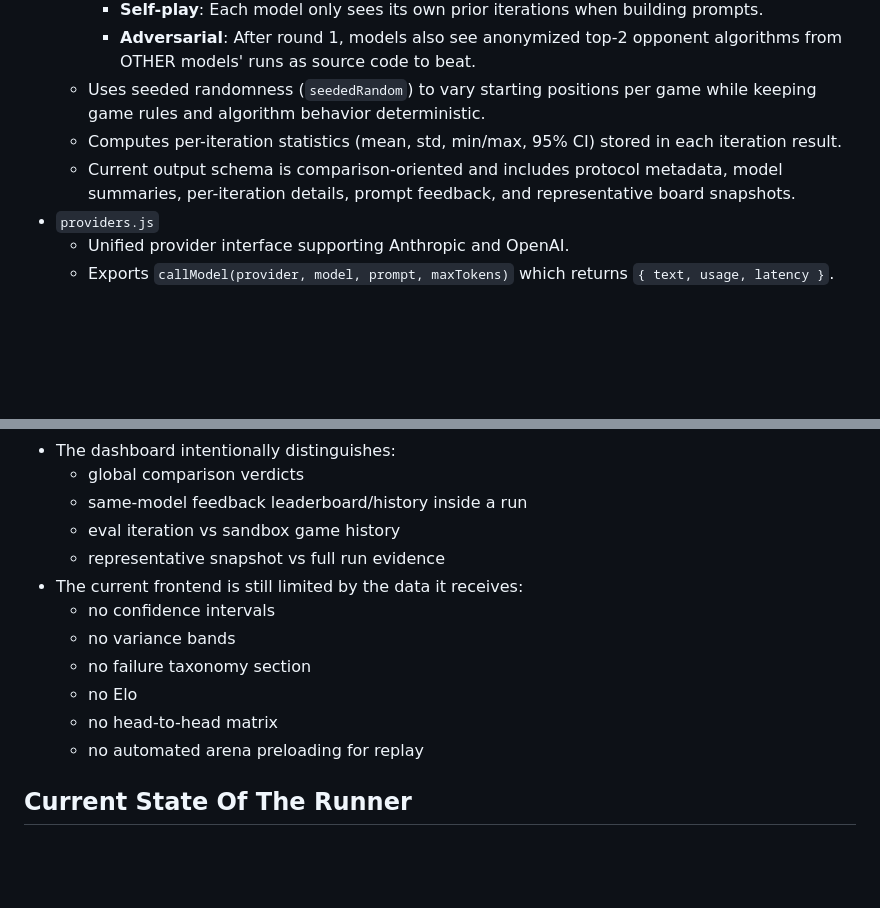
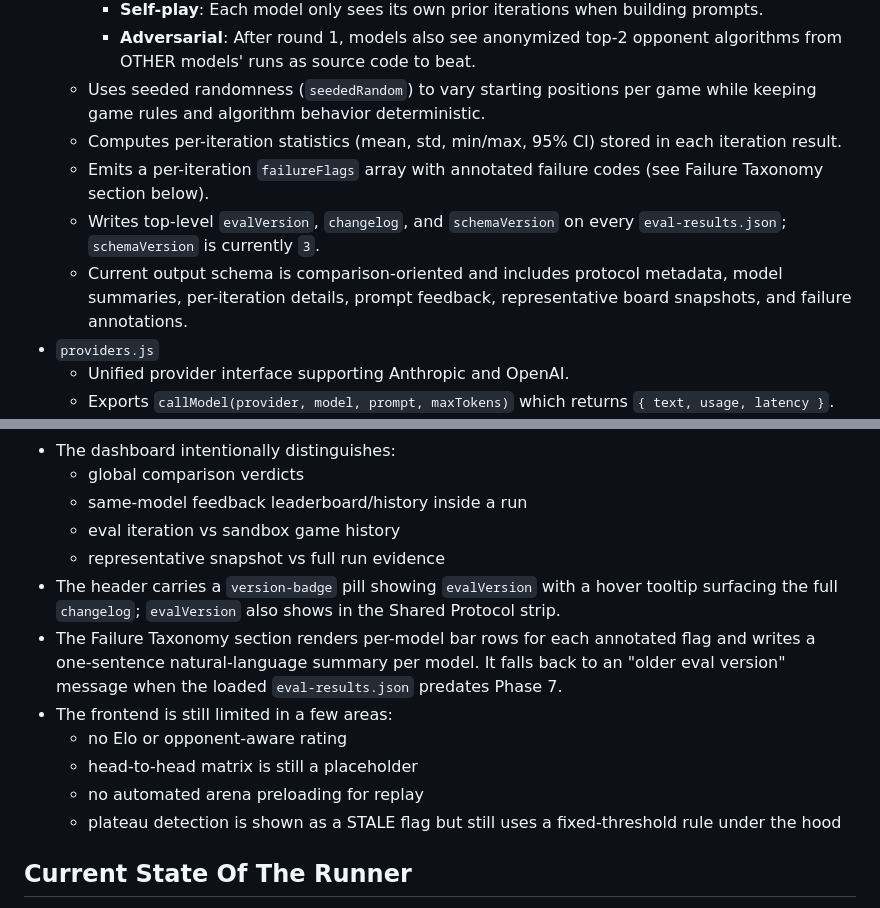
Before and after one commit to dicefuji/gameval, a Markdown page: AGENTS.md, 2 parts joined by grey strips. Drawn GitHub-style; blank space fills up the shorter version.

```diff
--- a/AGENTS.md
+++ b/AGENTS.md
@@ -81,7 +81,9 @@
     - **Adversarial**: After round 1, models also see anonymized top-2 opponent algorithms from OTHER models' runs as source code to beat.
   - Uses seeded randomness (`seededRandom`) to vary starting positions per game while keeping game rules and algorithm behavior deterministic.
   - Computes per-iteration statistics (mean, std, min/max, 95% CI) stored in each iteration result.
-  - Current output schema is comparison-oriented and includes protocol metadata, model summaries, per-iteration details, prompt feedback, and representative board snapshots.
+  - Emits a per-iteration `failureFlags` array with annotated failure codes (see Failure Taxonomy section below).
+  - Writes top-level `evalVersion`, `changelog`, and `schemaVersion` on every `eval-results.json`; `schemaVersion` is currently `3`.
+  - Current output schema is comparison-oriented and includes protocol metadata, model summaries, per-iteration details, prompt feedback, representative board snapshots, and failure annotations.
 - `providers.js`
   - Unified provider interface supporting Anthropic and OpenAI.
   - Exports `callModel(provider, model, prompt, maxTokens)` which returns `{ text, usage, latency }`.
@@ -131,13 +133,13 @@
   - same-model feedback leaderboard/history inside a run
   - eval iteration vs sandbox game history
   - representative snapshot vs full run evidence
-- The current frontend is still limited by the data it receives:
-  - no confidence intervals
-  - no variance bands
-  - no failure taxonomy section
-  - no Elo
-  - no head-to-head matrix
+- The header carries a `version-badge` pill showing `evalVersion` with a hover tooltip surfacing the full `changelog`; `evalVersion` also shows in the Shared Protocol strip.
+- The Failure Taxonomy section renders per-model bar rows for each annotated flag and writes a one-sentence natural-language summary per model. It falls back to an "older eval version" message when the loaded `eval-results.json` predates Phase 7.
+- The frontend is still limited in a few areas:
+  - no Elo or opponent-aware rating
+  - head-to-head matrix is still a placeholder
   - no automated arena preloading for replay
+  - plateau detection is shown as a STALE flag but still uses a fixed-threshold rule under the hood
 
 ## Current State Of The Runner
 - Function extraction was fixed to support model-generated code that contains JavaScript template literals.
```
Also changed, not shown: other parts of AGENTS.md (+34 -8 lines), orchestration.md (+18 -5 lines).
